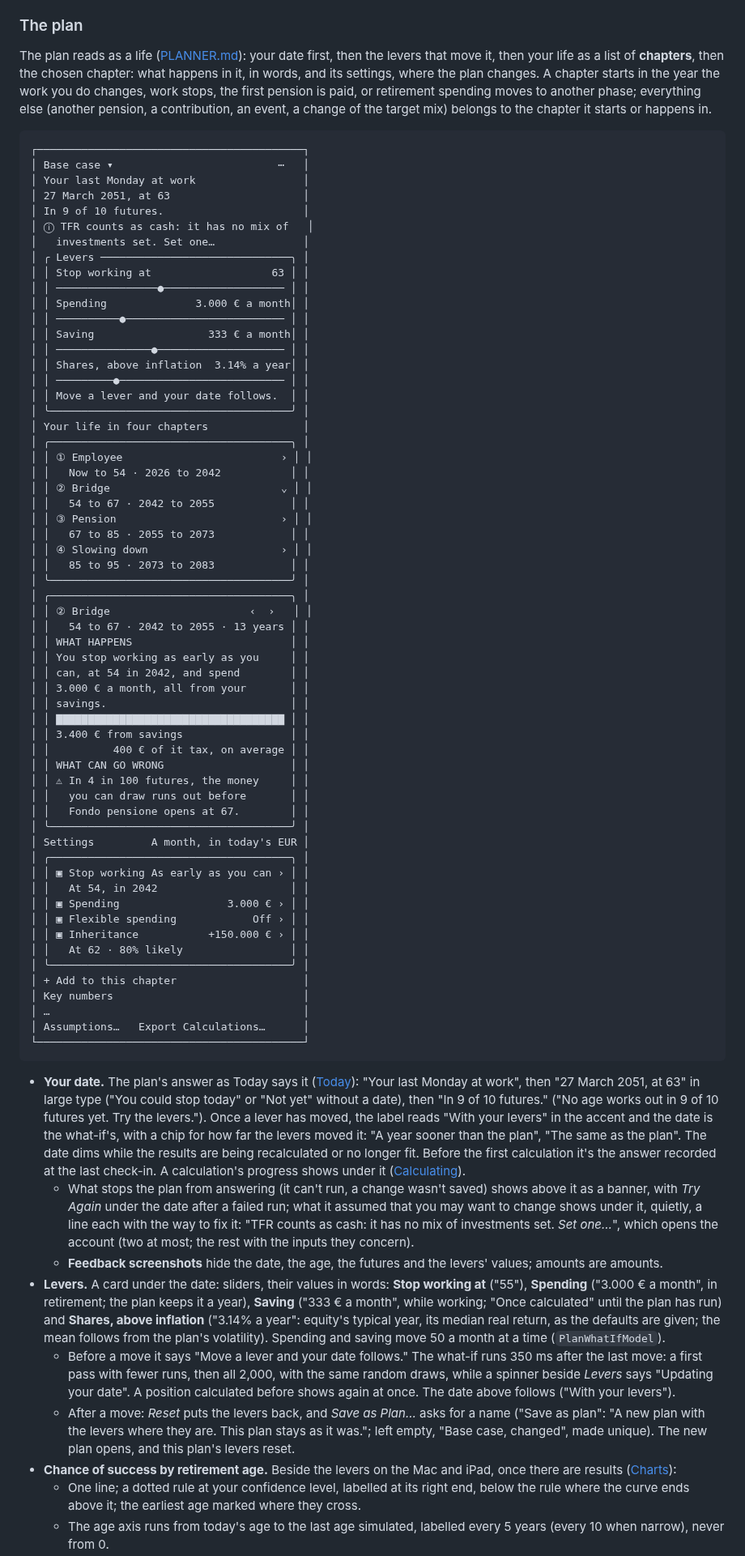
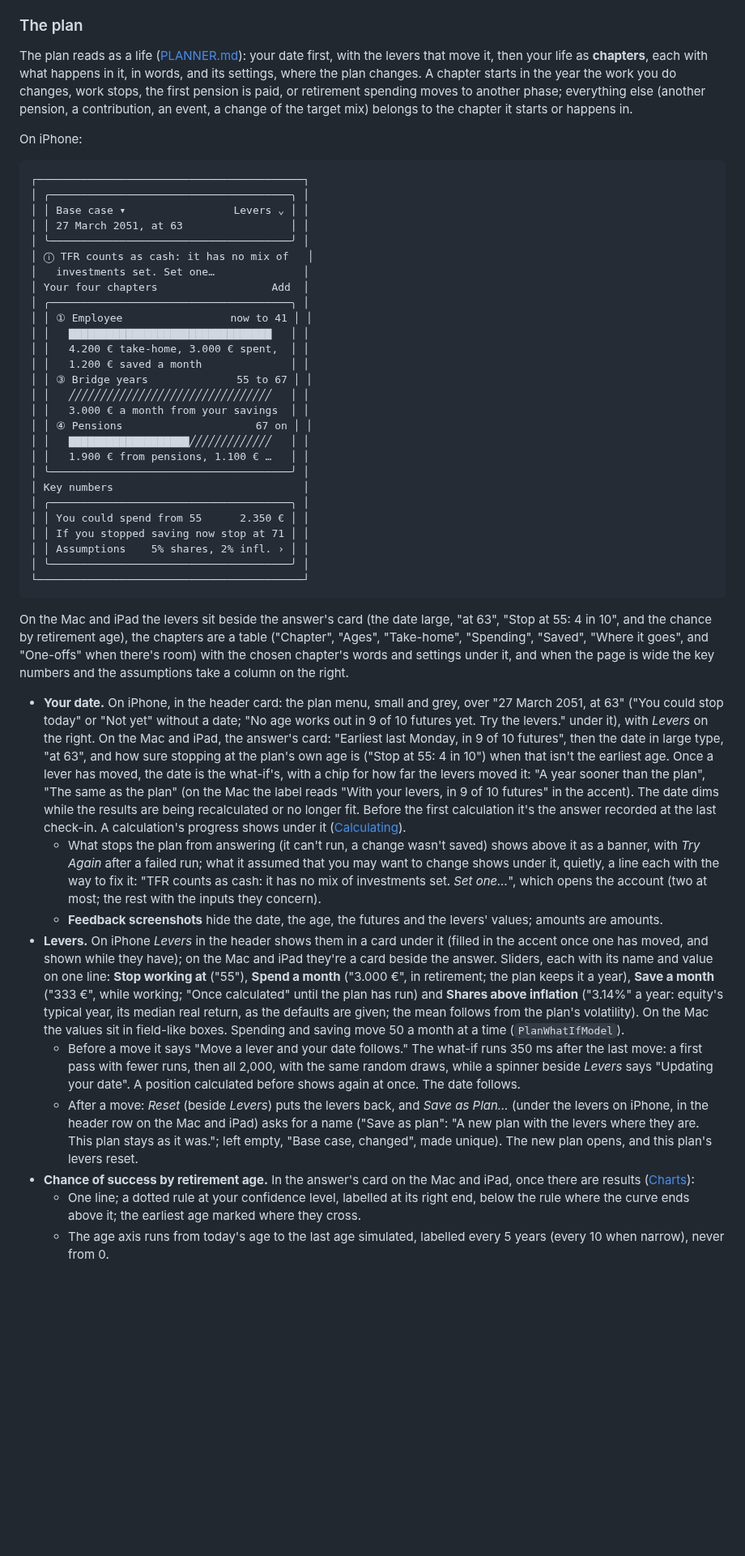
Before and after one commit to j23n/caniretireyet, a Markdown page: docs/UI.md, the part around one of its changes. Shown at 81% size. GitHub-like rendering; blank space fills up the shorter version.

Commit message:
Describe the new Plan screen in UI.md
Co-Authored-By: Claude Opus 5.5 <noreply@anthropic.com>
Claude-Session: https://claude.ai/code/session_01KzvgS1BZXMm6UgdSzqZbwc

````diff
--- a/docs/UI.md
+++ b/docs/UI.md
@@ -637,76 +637,48 @@ A plan calculates on its own, in the background. The Plan screen runs it 600 ms
 
 ### The plan
 
-The plan reads as a life ([PLANNER.md](PLANNER.md#chapters)): your date first, then the levers that move it, then your life as a list of **chapters**, then the chosen chapter: what happens in it, in words, and its settings, where the plan changes. A chapter starts in the year the work you do changes, work stops, the first pension is paid, or retirement spending moves to another phase; everything else (another pension, a contribution, an event, a change of the target mix) belongs to the chapter it starts or happens in.
+The plan reads as a life ([PLANNER.md](PLANNER.md#chapters)): your date first, with the levers that move it, then your life as **chapters**, each with what happens in it, in words, and its settings, where the plan changes. A chapter starts in the year the work you do changes, work stops, the first pension is paid, or retirement spending moves to another phase; everything else (another pension, a contribution, an event, a change of the target mix) belongs to the chapter it starts or happens in.
+
+On iPhone:
 
 ```
 ┌──────────────────────────────────────────┐
-│ Base case ▾                          ⋯   │
-│ Your last Monday at work                 │
-│ 27 March 2051, at 63                     │
-│ In 9 of 10 futures.                      │
+│ ╭──────────────────────────────────────╮ │
+│ │ Base case ▾                 Levers ⌄ │ │
+│ │ 27 March 2051, at 63                 │ │
+│ ╰──────────────────────────────────────╯ │
 │ ⓘ TFR counts as cash: it has no mix of   │
 │   investments set. Set one…              │
-│ ╭ Levers ──────────────────────────────╮ │
-│ │ Stop working at                   63 │ │
-│ │ ────────────────●─────────────────── │ │
-│ │ Spending              3.000 € a month│ │
-│ │ ──────────●───────────────────────── │ │
-│ │ Saving                  333 € a month│ │
-│ │ ───────────────●──────────────────── │ │
-│ │ Shares, above inflation  3.14% a year│ │
-│ │ ─────────●────────────────────────── │ │
-│ │ Move a lever and your date follows.  │ │
+│ Your four chapters                  Add  │
+│ ╭──────────────────────────────────────╮ │
+│ │ ① Employee                 now to 41 │ │
+│ │   ▇▇▇▇▇▇▇▇▇▇▇▇▇▇▇▇▇▇▇▇▇▇▇▇▇▇▇▇▇▇▇▇   │ │
+│ │   4.200 € take-home, 3.000 € spent,  │ │
+│ │   1.200 € saved a month              │ │
+│ │ ③ Bridge years              55 to 67 │ │
+│ │   ╱╱╱╱╱╱╱╱╱╱╱╱╱╱╱╱╱╱╱╱╱╱╱╱╱╱╱╱╱╱╱╱   │ │
+│ │   3.000 € a month from your savings  │ │
+│ │ ④ Pensions                     67 on │ │
+│ │   ▇▇▇▇▇▇▇▇▇▇▇▇▇▇▇▇▇▇▇╱╱╱╱╱╱╱╱╱╱╱╱╱   │ │
+│ │   1.900 € from pensions, 1.100 € …   │ │
 │ ╰──────────────────────────────────────╯ │
-│ Your life in four chapters               │
+│ Key numbers                              │
 │ ╭──────────────────────────────────────╮ │
-│ │ ① Employee                         › │ │
-│ │   Now to 54 · 2026 to 2042           │ │
-│ │ ② Bridge                           ⌄ │ │
-│ │   54 to 67 · 2042 to 2055            │ │
-│ │ ③ Pension                          › │ │
-│ │   67 to 85 · 2055 to 2073            │ │
-│ │ ④ Slowing down                     › │ │
-│ │   85 to 95 · 2073 to 2083            │ │
+│ │ You could spend from 55      2.350 € │ │
+│ │ If you stopped saving now stop at 71 │ │
+│ │ Assumptions    5% shares, 2% infl. › │ │
 │ ╰──────────────────────────────────────╯ │
-│ ╭──────────────────────────────────────╮ │
-│ │ ② Bridge                      ‹  ›   │ │
-│ │   54 to 67 · 2042 to 2055 · 13 years │ │
-│ │ WHAT HAPPENS                         │ │
-│ │ You stop working as early as you     │ │
-│ │ can, at 54 in 2042, and spend        │ │
-│ │ 3.000 € a month, all from your       │ │
-│ │ savings.                             │ │
-│ │ ▇▇▇▇▇▇▇▇▇▇▇▇▇▇▇▇▇▇▇▇▇▇▇▇▇▇▇▇▇▇▇▇▇▇▇▇ │ │
-│ │ 3.400 € from savings                 │ │
-│ │          400 € of it tax, on average │ │
-│ │ WHAT CAN GO WRONG                    │ │
-│ │ ⚠ In 4 in 100 futures, the money     │ │
-│ │   you can draw runs out before       │ │
-│ │   Fondo pensione opens at 67.        │ │
-│ ╰──────────────────────────────────────╯ │
-│ Settings         A month, in today's EUR │
-│ ╭──────────────────────────────────────╮ │
-│ │ ▣ Stop working As early as you can › │ │
-│ │   At 54, in 2042                     │ │
-│ │ ▣ Spending                 3.000 € › │ │
-│ │ ▣ Flexible spending            Off › │ │
-│ │ ▣ Inheritance           +150.000 € › │ │
-│ │   At 62 · 80% likely                 │ │
-│ ╰──────────────────────────────────────╯ │
-│ + Add to this chapter                    │
-│ Key numbers                              │
-│ …                                        │
-│ Assumptions…   Export Calculations…      │
 └──────────────────────────────────────────┘
 ```
 
-- **Your date.** The plan's answer as Today says it ([Today](#today)): "Your last Monday at work", then "27 March 2051, at 63" in large type ("You could stop today" or "Not yet" without a date), then "In 9 of 10 futures." ("No age works out in 9 of 10 futures yet. Try the levers."). Once a lever has moved, the label reads "With your levers" in the accent and the date is the what-if's, with a chip for how far the levers moved it: "A year sooner than the plan", "The same as the plan". The date dims while the results are being recalculated or no longer fit. Before the first calculation it's the answer recorded at the last check-in. A calculation's progress shows under it ([Calculating](#calculating)).
-  - What stops the plan from answering (it can't run, a change wasn't saved) shows above it as a banner, with *Try Again* under the date after a failed run; what it assumed that you may want to change shows under it, quietly, a line each with the way to fix it: "TFR counts as cash: it has no mix of investments set. *Set one…*", which opens the account (two at most; the rest with the inputs they concern).
+On the Mac and iPad the levers sit beside the answer's card (the date large, "at 63", "Stop at 55: 4 in 10", and the chance by retirement age), the chapters are a table ("Chapter", "Ages", "Take-home", "Spending", "Saved", "Where it goes", and "One-offs" when there's room) with the chosen chapter's words and settings under it, and when the page is wide the key numbers and the assumptions take a column on the right.
+
+- **Your date.** On iPhone, in the header card: the plan menu, small and grey, over "27 March 2051, at 63" ("You could stop today" or "Not yet" without a date; "No age works out in 9 of 10 futures yet. Try the levers." under it), with *Levers* on the right. On the Mac and iPad, the answer's card: "Earliest last Monday, in 9 of 10 futures", then the date in large type, "at 63", and how sure stopping at the plan's own age is ("Stop at 55: 4 in 10") when that isn't the earliest age. Once a lever has moved, the date is the what-if's, with a chip for how far the levers moved it: "A year sooner than the plan", "The same as the plan" (on the Mac the label reads "With your levers, in 9 of 10 futures" in the accent). The date dims while the results are being recalculated or no longer fit. Before the first calculation it's the answer recorded at the last check-in. A calculation's progress shows under it ([Calculating](#calculating)).
+  - What stops the plan from answering (it can't run, a change wasn't saved) shows above it as a banner, with *Try Again* after a failed run; what it assumed that you may want to change shows under it, quietly, a line each with the way to fix it: "TFR counts as cash: it has no mix of investments set. *Set one…*", which opens the account (two at most; the rest with the inputs they concern).
   - **Feedback screenshots** hide the date, the age, the futures and the levers' values; amounts are amounts.
-- **Levers.** A card under the date: sliders, their values in words: **Stop working at** ("55"), **Spending** ("3.000 € a month", in retirement; the plan keeps it a year), **Saving** ("333 € a month", while working; "Once calculated" until the plan has run) and **Shares, above inflation** ("3.14% a year": equity's typical year, its median real return, as the defaults are given; the mean follows from the plan's volatility). Spending and saving move 50 a month at a time (`PlanWhatIfModel`).
-  - Before a move it says "Move a lever and your date follows." The what-if runs 350 ms after the last move: a first pass with fewer runs, then all 2,000, with the same random draws, while a spinner beside *Levers* says "Updating your date". A position calculated before shows again at once. The date above follows ("With your levers").
-  - After a move: *Reset* puts the levers back, and *Save as Plan…* asks for a name ("Save as plan": "A new plan with the levers where they are. This plan stays as it was."; left empty, "Base case, changed", made unique). The new plan opens, and this plan's levers reset.
-- **Chance of success by retirement age.** Beside the levers on the Mac and iPad, once there are results ([Charts](#design-system)):
+- **Levers.** On iPhone *Levers* in the header shows them in a card under it (filled in the accent once one has moved, and shown while they have); on the Mac and iPad they're a card beside the answer. Sliders, each with its name and value on one line: **Stop working at** ("55"), **Spend a month** ("3.000 €", in retirement; the plan keeps it a year), **Save a month** ("333 €", while working; "Once calculated" until the plan has run) and **Shares above inflation** ("3.14%" a year: equity's typical year, its median real return, as the defaults are given; the mean follows from the plan's volatility). On the Mac the values sit in field-like boxes. Spending and saving move 50 a month at a time (`PlanWhatIfModel`).
+  - Before a move it says "Move a lever and your date follows." The what-if runs 350 ms after the last move: a first pass with fewer runs, then all 2,000, with the same random draws, while a spinner beside *Levers* says "Updating your date". A position calculated before shows again at once. The date follows.
+  - After a move: *Reset* (beside *Levers*) puts the levers back, and *Save as Plan…* (under the levers on iPhone, in the header row on the Mac and iPad) asks for a name ("Save as plan": "A new plan with the levers where they are. This plan stays as it was."; left empty, "Base case, changed", made unique). The new plan opens, and this plan's levers reset.
+- **Chance of success by retirement age.** In the answer's card on the Mac and iPad, once there are results ([Charts](#design-system)):
   - One line; a dotted rule at your confidence level, labelled at its right end, below the rule where the curve ends above it; the earliest age marked where they cross.
   - The age axis runs from today's age to the last age simulated, labelled every 5 years (every 10 when narrow), never from 0.
````
Also changed, not shown: other parts of docs/UI.md (+10 -11 lines).
